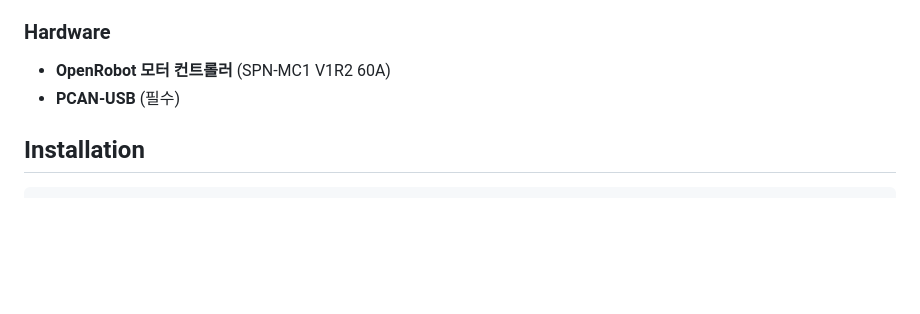
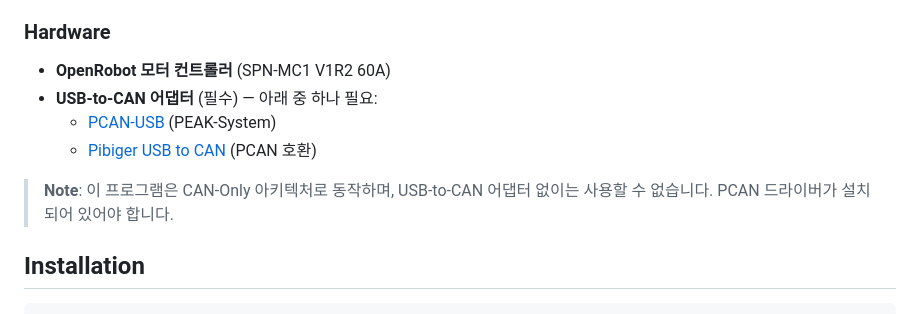
Before and after one commit to dongilc/openrobot-motor-tool, a Markdown page: README.md, the part around the change. GitHub-like rendering; blank space fills up the shorter version.

Commit message:
Add USB-to-CAN adapter requirement note to README
PCAN-USB or Pibiger USB-to-CAN adapter is required for CAN-Only architecture.

Co-Authored-By: Claude Opus 4.6 <noreply@anthropic.com>

```diff
--- a/README.md
+++ b/README.md
@@ -40,7 +40,11 @@ PyQt6 기반 OpenRobot 모터 컨트롤러 GUI 툴. **CAN-Only 아키텍처**
 
 ### Hardware
 - **OpenRobot 모터 컨트롤러** (SPN-MC1 V1R2 60A)
-- **PCAN-USB** (필수)
+- **USB-to-CAN 어댑터** (필수) — 아래 중 하나 필요:
+  - [PCAN-USB](https://www.peak-system.com/PCAN-USB.199.0.html) (PEAK-System)
+  - [Pibiger USB to CAN](https://www.pibiger-tech.com/) (PCAN 호환)
+
+> **Note**: 이 프로그램은 CAN-Only 아키텍처로 동작하며, USB-to-CAN 어댑터 없이는 사용할 수 없습니다. PCAN 드라이버가 설치되어 있어야 합니다.
 
 ## Installation
 
```
